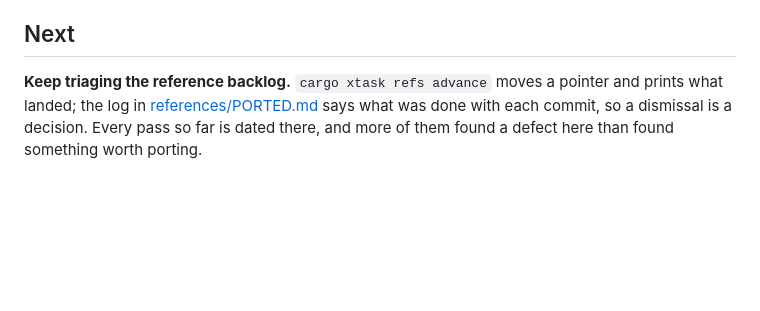
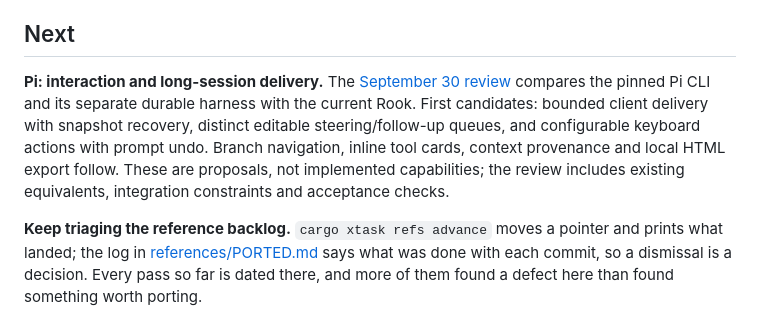
Before and after one commit to ASlava12/rook, a Markdown page: docs/roadmap.md, the part around the change. GitHub-like rendering; blank space fills up the shorter version.

Commit message:
docs: review Pi features and prioritize Rook improvements

```diff
--- a/docs/roadmap.md
+++ b/docs/roadmap.md
@@ -1791,6 +1791,15 @@ recorded so the design question survives the session that raised it.
 
 ## Next
 
+**Pi: interaction and long-session delivery.** The
+[September 30 review](research/pi-reference-review-20260930.md) compares the
+pinned Pi CLI and its separate durable harness with the current Rook. First
+candidates: bounded client delivery with snapshot recovery, distinct editable
+steering/follow-up queues, and configurable keyboard actions with prompt undo.
+Branch navigation, inline tool cards, context provenance and local HTML export
+follow. These are proposals, not implemented capabilities; the review includes
+existing equivalents, integration constraints and acceptance checks.
+
 **Keep triaging the reference backlog.** `cargo xtask refs advance` moves a
 pointer and prints what landed; the log in
 [references/PORTED.md](../references/PORTED.md) says what was done with each
```
Also changed, not shown: docs/research/pi-reference-review-20260930.md (added, +318 -0 lines).
